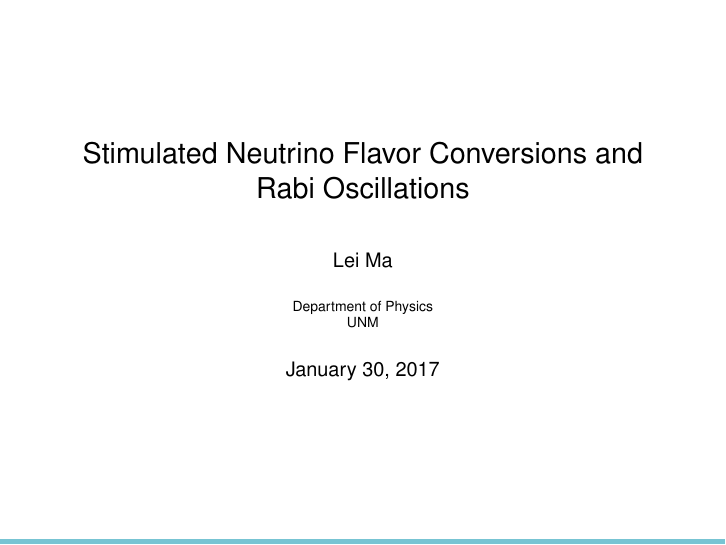
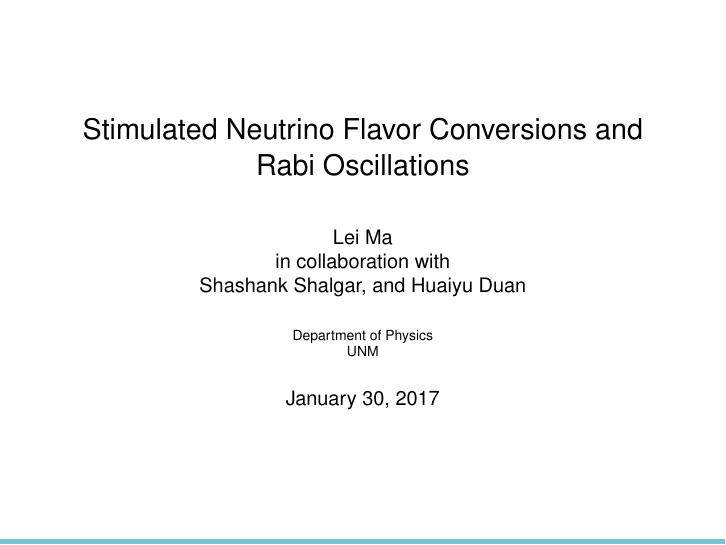
Before and after one commit to emptymalei/neutrino-rabi-oscillations-talks, LaTeX slides (lanl/lanl-slides.tex): page 1 of 93. Compiled offline with pdfLaTeX.

Commit message:
Updates from ShareLaTeX

```diff
--- a/lanl/lanl-slides.tex
+++ b/lanl/lanl-slides.tex
@@ -169,6 +169,8 @@
 \date{\today}
 \author{Lei Ma\\
 %{\bf{Supervisor}}: Huaiyu Duan
+in collaboration with \\
+Shashank Shalgar, and Huaiyu Duan
 }
 \institute{Department of Physics\\
 UNM}
```
Also changed, not shown: lanl/lanl-slides.pdf.
